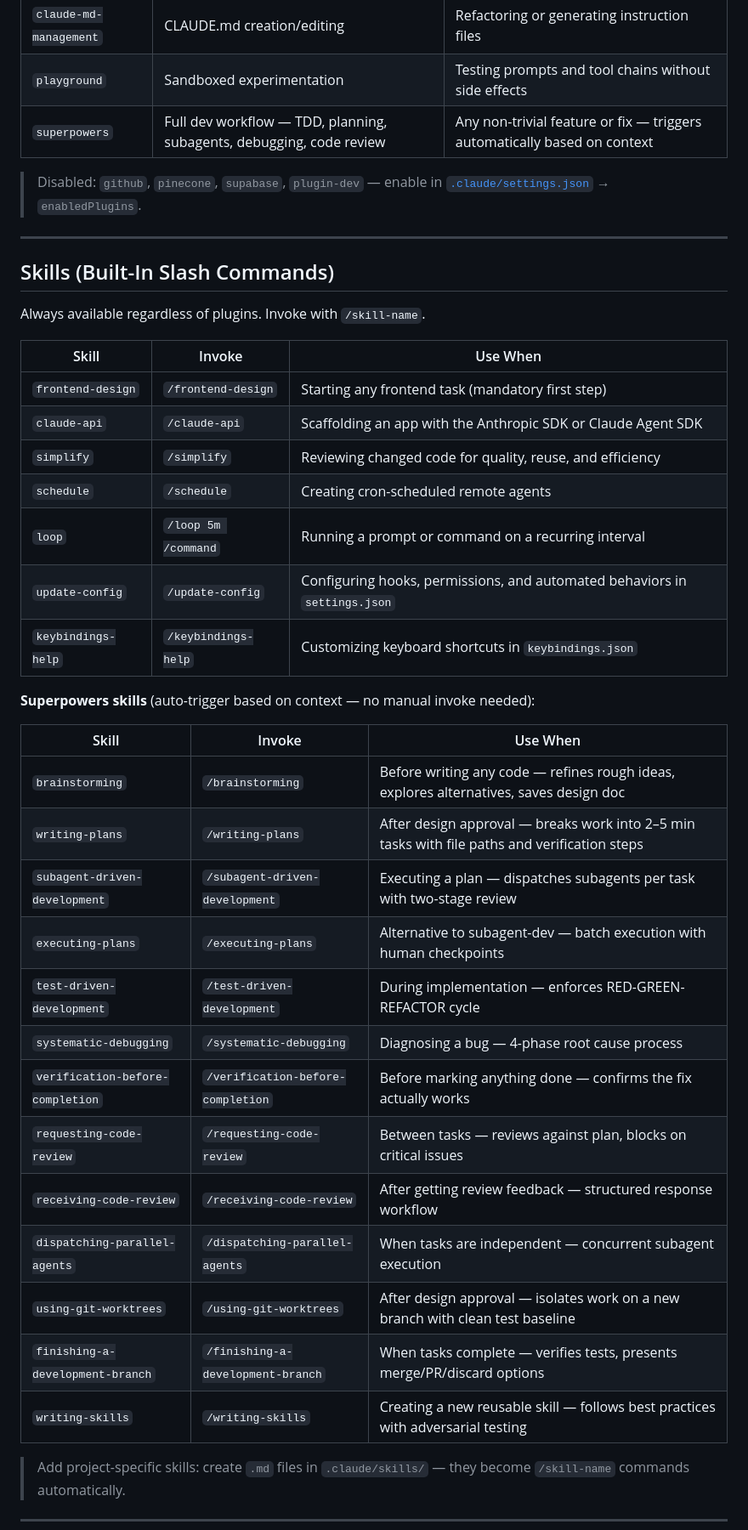
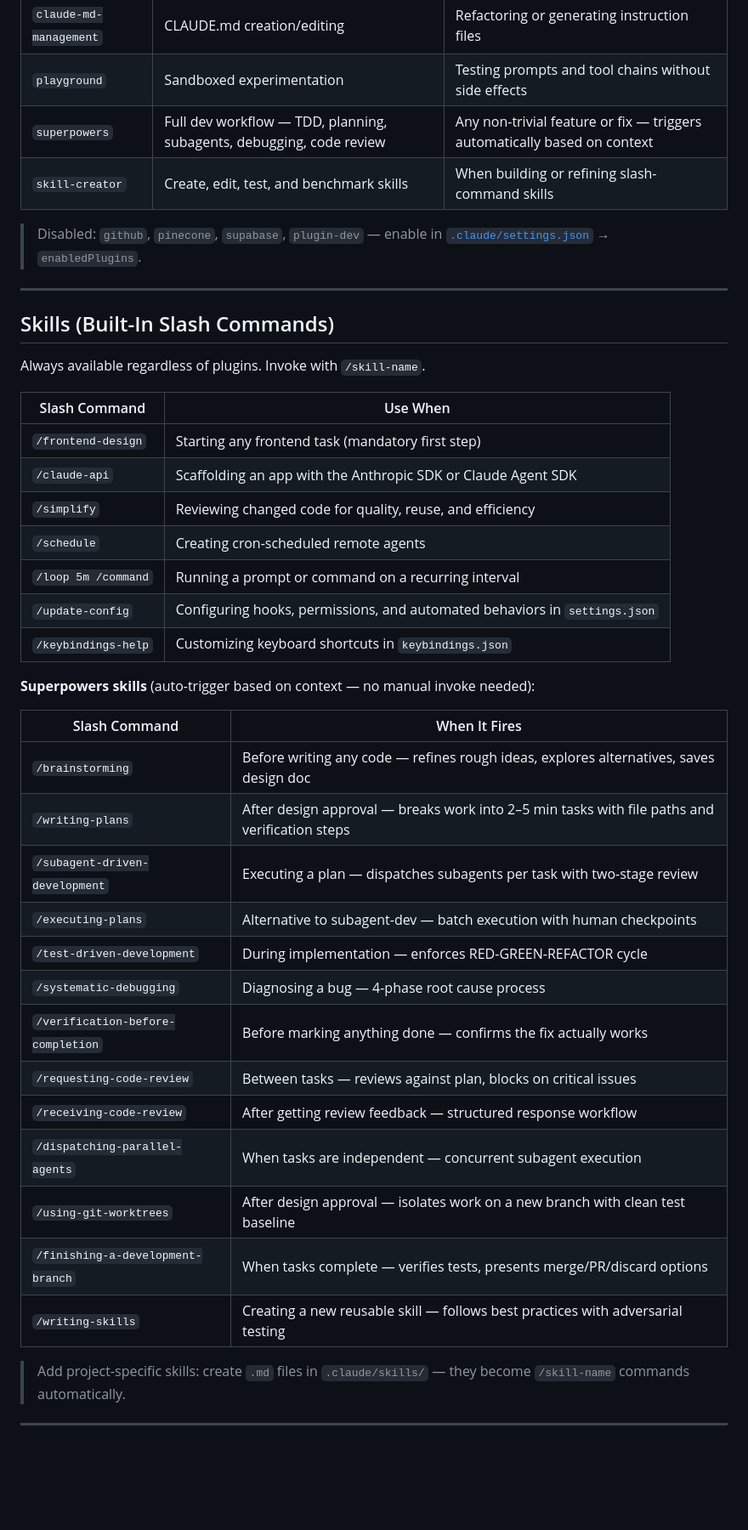
Before and after one commit to Roentek/Claude_Code_Boilerplate_Framework, a Markdown page: CLAUDE.md, the part around one of its changes. Shown at 85% size. Drawn GitHub-style; blank space fills up the shorter version.

Commit message:
Improved claude.md file with an improver md score of 97/100.

```diff
--- a/CLAUDE.md
+++ b/CLAUDE.md
@@ -80,6 +98,7 @@ Plugins extend Claude Code with specialized modes and skills. Invoke via `/plugi
 | `claude-md-management` | CLAUDE.md creation/editing | Refactoring or generating instruction files |
 | `playground` | Sandboxed experimentation | Testing prompts and tool chains without side effects |
 | `superpowers` | Full dev workflow — TDD, planning, subagents, debugging, code review | Any non-trivial feature or fix — triggers automatically based on context |
+| `skill-creator` | Create, edit, test, and benchmark skills | When building or refining slash-command skills |
 
 > Disabled: `github`, `pinecone`, `supabase`, `plugin-dev` — enable in [`.claude/settings.json`](.claude/settings.json) → `enabledPlugins`.
 
@@ -89,33 +108,33 @@ Plugins extend Claude Code with specialized modes and skills. Invoke via `/plugi
 
 Always available regardless of plugins. Invoke with `/skill-name`.
 
-| Skill | Invoke | Use When |
-| ------- | -------- | --------- |
-| `frontend-design` | `/frontend-design` | Starting any frontend task (mandatory first step) |
-| `claude-api` | `/claude-api` | Scaffolding an app with the Anthropic SDK or Claude Agent SDK |
-| `simplify` | `/simplify` | Reviewing changed code for quality, reuse, and efficiency |
-| `schedule` | `/schedule` | Creating cron-scheduled remote agents |
-| `loop` | `/loop 5m /command` | Running a prompt or command on a recurring interval |
-| `update-config` | `/update-config` | Configuring hooks, permissions, and automated behaviors in `settings.json` |
-| `keybindings-help` | `/keybindings-help` | Customizing keyboard shortcuts in `keybindings.json` |
+| Slash Command | Use When |
+| -------------- | --------- |
+| `/frontend-design` | Starting any frontend task (mandatory first step) |
+| `/claude-api` | Scaffolding an app with the Anthropic SDK or Claude Agent SDK |
+| `/simplify` | Reviewing changed code for quality, reuse, and efficiency |
+| `/schedule` | Creating cron-scheduled remote agents |
+| `/loop 5m /command` | Running a prompt or command on a recurring interval |
+| `/update-config` | Configuring hooks, permissions, and automated behaviors in `settings.json` |
+| `/keybindings-help` | Customizing keyboard shortcuts in `keybindings.json` |
 
 **Superpowers skills** (auto-trigger based on context — no manual invoke needed):
 
-| Skill | Invoke | Use When |
-| ------- | -------- | --------- |
-| `brainstorming` | `/brainstorming` | Before writing any code — refines rough ideas, explores alternatives, saves design doc |
-| `writing-plans` | `/writing-plans` | After design approval — breaks work into 2–5 min tasks with file paths and verification steps |
-| `subagent-driven-development` | `/subagent-driven-development` | Executing a plan — dispatches subagents per task with two-stage review |
-| `executing-plans` | `/executing-plans` | Alternative to subagent-dev — batch execution with human checkpoints |
-| `test-driven-development` | `/test-driven-development` | During implementation — enforces RED-GREEN-REFACTOR cycle |
-| `systematic-debugging` | `/systematic-debugging` | Diagnosing a bug — 4-phase root cause process |
-| `verification-before-completion` | `/verification-before-completion` | Before marking anything done — confirms the fix actually works |
-| `requesting-code-review` | `/requesting-code-review` | Between tasks — reviews against plan, blocks on critical issues |
-| `receiving-code-review` | `/receiving-code-review` | After getting review feedback — structured response workflow |
-| `dispatching-parallel-agents` | `/dispatching-parallel-agents` | When tasks are independent — concurrent subagent execution |
-| `using-git-worktrees` | `/using-git-worktrees` | After design approval — isolates work on a new branch with clean test baseline |
-| `finishing-a-development-branch` | `/finishing-a-development-branch` | When tasks complete — verifies tests, presents merge/PR/discard options |
-| `writing-skills` | `/writing-skills` | Creating a new reusable skill — follows best practices with adversarial testing |
+| Slash Command | When It Fires |
+| -------------- | -------------- |
+| `/brainstorming` | Before writing any code — refines rough ideas, explores alternatives, saves design doc |
+| `/writing-plans` | After design approval — breaks work into 2–5 min tasks with file paths and verification steps |
+| `/subagent-driven-development` | Executing a plan — dispatches subagents per task with two-stage review |
+| `/executing-plans` | Alternative to subagent-dev — batch execution with human checkpoints |
+| `/test-driven-development` | During implementation — enforces RED-GREEN-REFACTOR cycle |
+| `/systematic-debugging` | Diagnosing a bug — 4-phase root cause process |
+| `/verification-before-completion` | Before marking anything done — confirms the fix actually works |
+| `/requesting-code-review` | Between tasks — reviews against plan, blocks on critical issues |
+| `/receiving-code-review` | After getting review feedback — structured response workflow |
+| `/dispatching-parallel-agents` | When tasks are independent — concurrent subagent execution |
+| `/using-git-worktrees` | After design approval — isolates work on a new branch with clean test baseline |
+| `/finishing-a-development-branch` | When tasks complete — verifies tests, presents merge/PR/discard options |
+| `/writing-skills` | Creating a new reusable skill — follows best practices with adversarial testing |
 
 > Add project-specific skills: create `.md` files in `.claude/skills/` — they become `/skill-name` commands automatically.
 
```
Also changed, not shown: other parts of CLAUDE.md (+26 -18 lines).
